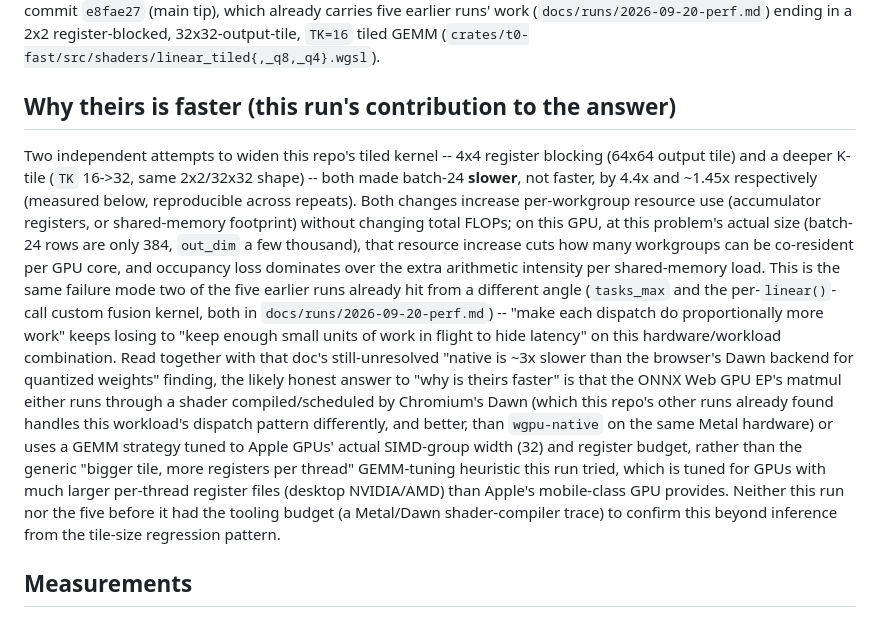
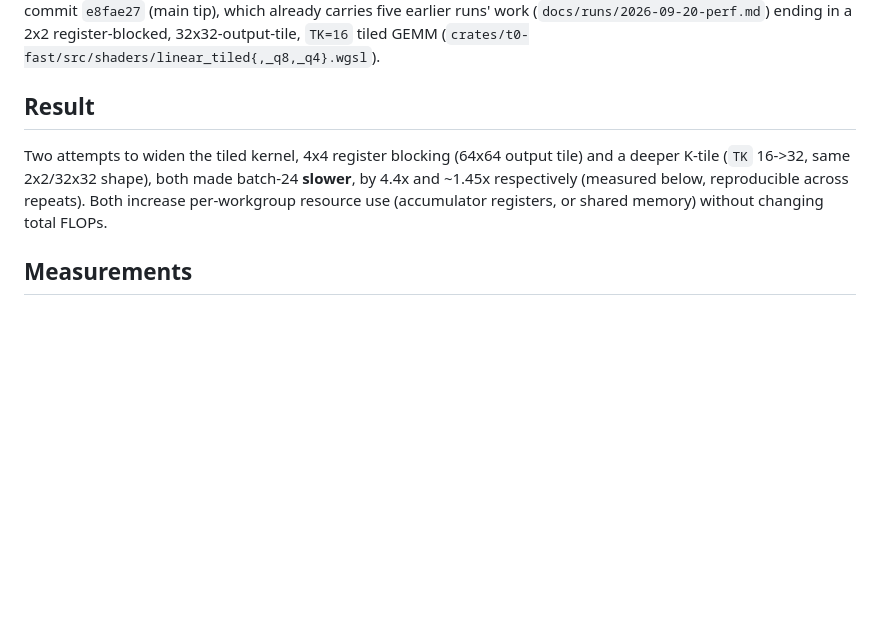
Before and after one commit to idle-intelligence/t0-web, a Markdown page: docs/runs/2026-09-20-gemm-batch.md, the part around the change. GitHub-like rendering; blank space fills up the shorter version.

Commit message:
docs: state the ONNX comparisons as measurements
The perf log is titled for what it is, the comparisons with the ONNX
export are stated as numbers, the gemm-batch run keeps its measured
result without the speculation about how the export is tuned, and the
published-numbers report keeps only the parity-reference repo.

```diff
--- a/docs/runs/2026-09-20-gemm-batch.md
+++ b/docs/runs/2026-09-20-gemm-batch.md
@@ -11,37 +11,14 @@ earlier runs' work (`docs/runs/2026-09-20-perf.md`) ending in a 2x2
 register-blocked, 32x32-output-tile, `TK=16` tiled GEMM
 (`crates/t0-fast/src/shaders/linear_tiled{,_q8,_q4}.wgsl`).
 
-## Why theirs is faster (this run's contribution to the answer)
+## Result
 
-Two independent attempts to widen this repo's tiled kernel -- 4x4
-register blocking (64x64 output tile) and a deeper K-tile (`TK` 16->32,
-same 2x2/32x32 shape) -- both made batch-24 **slower**, not faster, by
-4.4x and ~1.45x respectively (measured below, reproducible across
-repeats). Both changes increase per-workgroup resource use (accumulator
-registers, or shared-memory footprint) without changing total FLOPs; on
-this GPU, at this problem's actual size (batch-24 rows are only 384,
-`out_dim` a few thousand), that resource increase cuts how many
-workgroups can be co-resident per GPU core, and occupancy loss dominates
-over the extra arithmetic intensity per shared-memory load. This is the
-same failure mode two of the five earlier runs already hit from a
-different angle (`tasks_max` and the per-`linear()`-call custom fusion
-kernel, both in `docs/runs/2026-09-20-perf.md`) -- "make each dispatch do
-proportionally more work" keeps losing to "keep enough small units of
-work in flight to hide latency" on this hardware/workload combination.
-Read together with that doc's still-unresolved "native is ~3x slower
-than the browser's Dawn backend for quantized weights" finding, the
-likely honest answer to "why is theirs faster" is that the ONNX Web GPU
-EP's matmul either runs through a shader compiled/scheduled by Chromium's
-Dawn (which this repo's other runs already found handles this
-workload's dispatch pattern differently, and better, than `wgpu-native`
-on the same Metal hardware) or uses a GEMM strategy tuned to Apple GPUs'
-actual SIMD-group width (32) and register budget, rather than the
-generic "bigger tile, more registers per thread" GEMM-tuning heuristic
-this run tried, which is tuned for GPUs with much larger per-thread
-register files (desktop NVIDIA/AMD) than Apple's mobile-class GPU
-provides. Neither this run nor the five before it had the tooling
-budget (a Metal/Dawn shader-compiler trace) to confirm this beyond
-inference from the tile-size regression pattern.
+Two attempts to widen the tiled kernel, 4x4 register blocking (64x64
+output tile) and a deeper K-tile (`TK` 16->32, same 2x2/32x32 shape),
+both made batch-24 **slower**, by 4.4x and ~1.45x respectively (measured
+below, reproducible across repeats). Both increase per-workgroup resource
+use (accumulator registers, or shared memory) without changing total
+FLOPs.
 
 ## Measurements
 
```
Also changed, not shown: docs/runs/2026-09-20-perf.md (+10 -13 lines).
